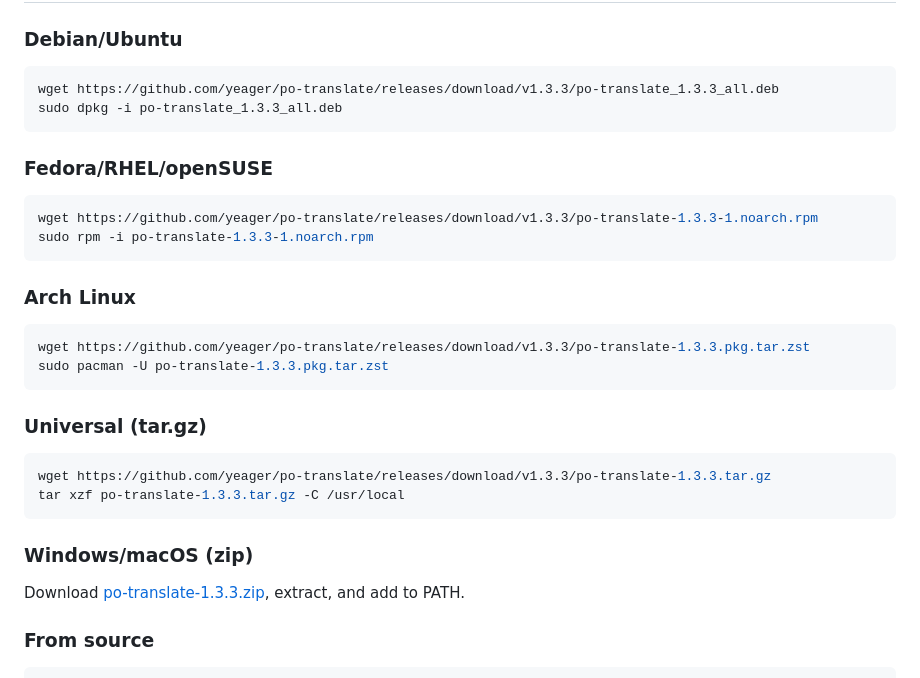
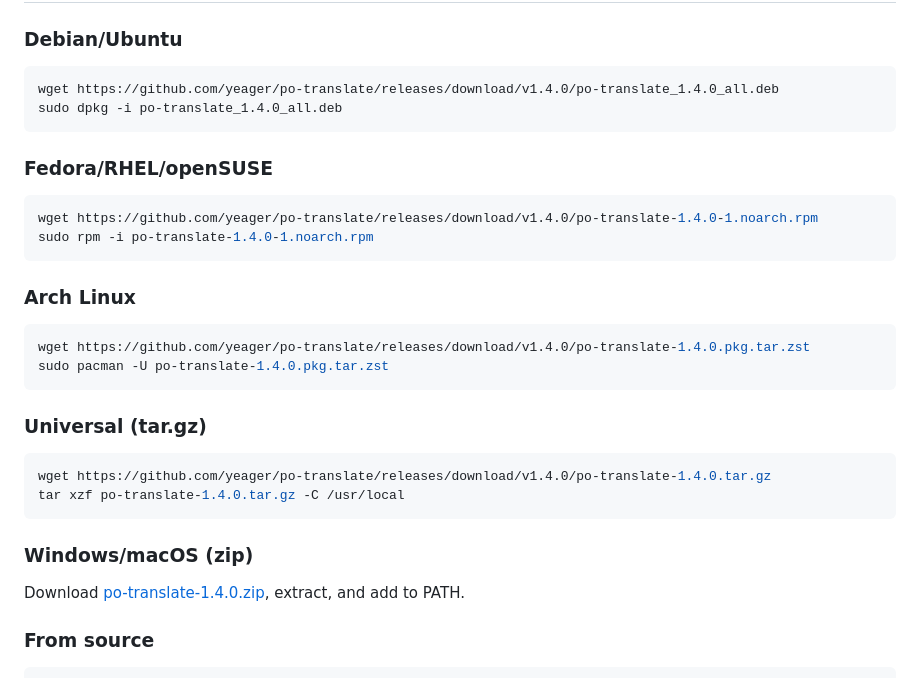
Before and after one commit to yeager/po-translate, a Markdown page: README.md, the part around the change. Rendered like a GitHub page.

Commit message:
Update README installation links to v1.4.0

````diff
--- a/README.md
+++ b/README.md
@@ -16,34 +16,34 @@
 ### Debian/Ubuntu
 
 ```bash
-wget https://github.com/yeager/po-translate/releases/download/v1.3.3/po-translate_1.3.3_all.deb
-sudo dpkg -i po-translate_1.3.3_all.deb
+wget https://github.com/yeager/po-translate/releases/download/v1.4.0/po-translate_1.4.0_all.deb
+sudo dpkg -i po-translate_1.4.0_all.deb
 ```
 
 ### Fedora/RHEL/openSUSE
 
 ```bash
-wget https://github.com/yeager/po-translate/releases/download/v1.3.3/po-translate-1.3.3-1.noarch.rpm
-sudo rpm -i po-translate-1.3.3-1.noarch.rpm
+wget https://github.com/yeager/po-translate/releases/download/v1.4.0/po-translate-1.4.0-1.noarch.rpm
+sudo rpm -i po-translate-1.4.0-1.noarch.rpm
 ```
 
 ### Arch Linux
 
 ```bash
-wget https://github.com/yeager/po-translate/releases/download/v1.3.3/po-translate-1.3.3.pkg.tar.zst
-sudo pacman -U po-translate-1.3.3.pkg.tar.zst
+wget https://github.com/yeager/po-translate/releases/download/v1.4.0/po-translate-1.4.0.pkg.tar.zst
+sudo pacman -U po-translate-1.4.0.pkg.tar.zst
 ```
 
 ### Universal (tar.gz)
 
 ```bash
-wget https://github.com/yeager/po-translate/releases/download/v1.3.3/po-translate-1.3.3.tar.gz
-tar xzf po-translate-1.3.3.tar.gz -C /usr/local
+wget https://github.com/yeager/po-translate/releases/download/v1.4.0/po-translate-1.4.0.tar.gz
+tar xzf po-translate-1.4.0.tar.gz -C /usr/local
 ```
 
 ### Windows/macOS (zip)
 
-Download [po-translate-1.3.3.zip](https://github.com/yeager/po-translate/releases/download/v1.3.3/po-translate-1.3.3.zip), extract, and add to PATH.
+Download [po-translate-1.4.0.zip](https://github.com/yeager/po-translate/releases/download/v1.4.0/po-translate-1.4.0.zip), extract, and add to PATH.
 
 ### From source
 
````
